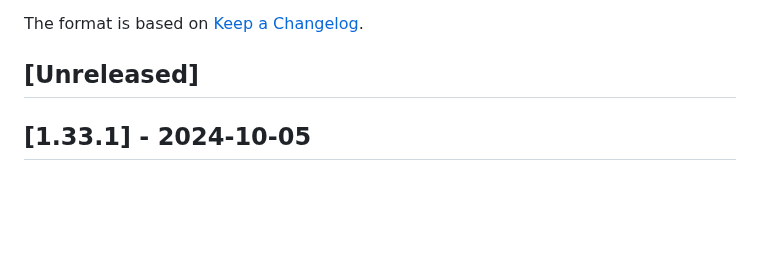
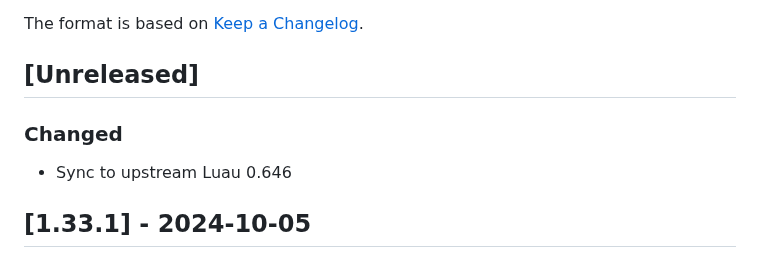
Before and after one commit to JohnnyMorganz/luau-lsp, a Markdown page: CHANGELOG.md, the part around the change. Rendered like a GitHub page; blank space fills up the shorter version.

Commit message:
Sync to upstream Luau 0.646

```diff
--- a/CHANGELOG.md
+++ b/CHANGELOG.md
@@ -5,6 +5,10 @@ All notable changes to this project will be documented in this file.
 The format is based on [Keep a Changelog](https://keepachangelog.com/en/1.0.0/).
 
 ## [Unreleased]
+
+### Changed
+
+- Sync to upstream Luau 0.646
 
 ## [1.33.1] - 2024-10-05
 
```
